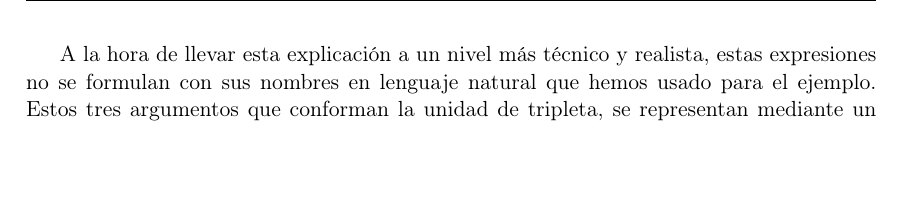
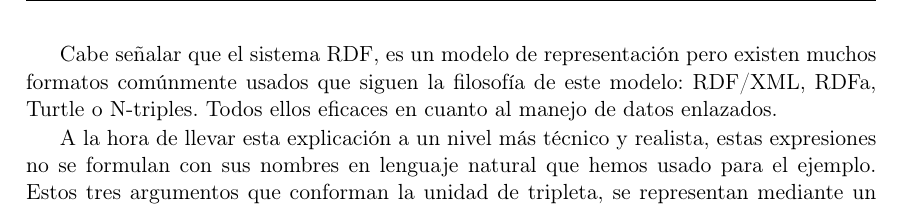
Before and after one commit to Adrigarr/TFG-2019-Memoria, a LaTeX thesis (TFMTeXiS.tex, which reads Capitulos/EstadoDeLaCuestion.tex): part of page 19 of 66, cut at the place of the change, the shorter picture padded with empty space. Compiled offline with pdfLaTeX; a LaTeX package or settings file that is missing is left out.

Commit message:
estadoDeLaCuestion

```diff
--- a/Capitulos/EstadoDeLaCuestion.tex
+++ b/Capitulos/EstadoDeLaCuestion.tex
@@ -30,6 +30,8 @@ El segundo sistema estructural y actualmente el que nos interesa para este proye
 Con este simple ejemplo ya hemos representado el hecho de que existe algo llamado Juan, que es una persona y además es hijo de María. Aquí hemos juntado dos conjuntos de tuplas o tripletas relacionadas entre ellas de una forma que podemos representar mediante un grafo.\\
 
 Es necesario señalar que este es un ejemplo muy básico y sencillo. En la web real, existen millones de tripletas relacionadas entre sí por lo que en nuestro ejemplo tanto juan como María tendrían un número muy alto de tripletas más que representan toda la información que se tiene sobre ellos en la web.\\
+
+Cabe señalar que el sistema RDF, es un modelo de representación pero existen muchos formatos comúnmente usados que siguen la filosofía de este modelo: RDF/XML, RDFa, Turtle o N-triples. Todos ellos eficaces en cuanto al manejo de datos enlazados.
 
 A la hora de llevar esta explicación a un nivel más técnico y realista, estas expresiones no se formulan con sus nombres en lenguaje natural que hemos usado para el ejemplo. Estos tres argumentos que conforman la unidad de tripleta, se representan mediante un Identificador de Recursos: una URI~(Uniform Resource Identifier) \cite{sakr2018,berners2007}.\\
 
```
